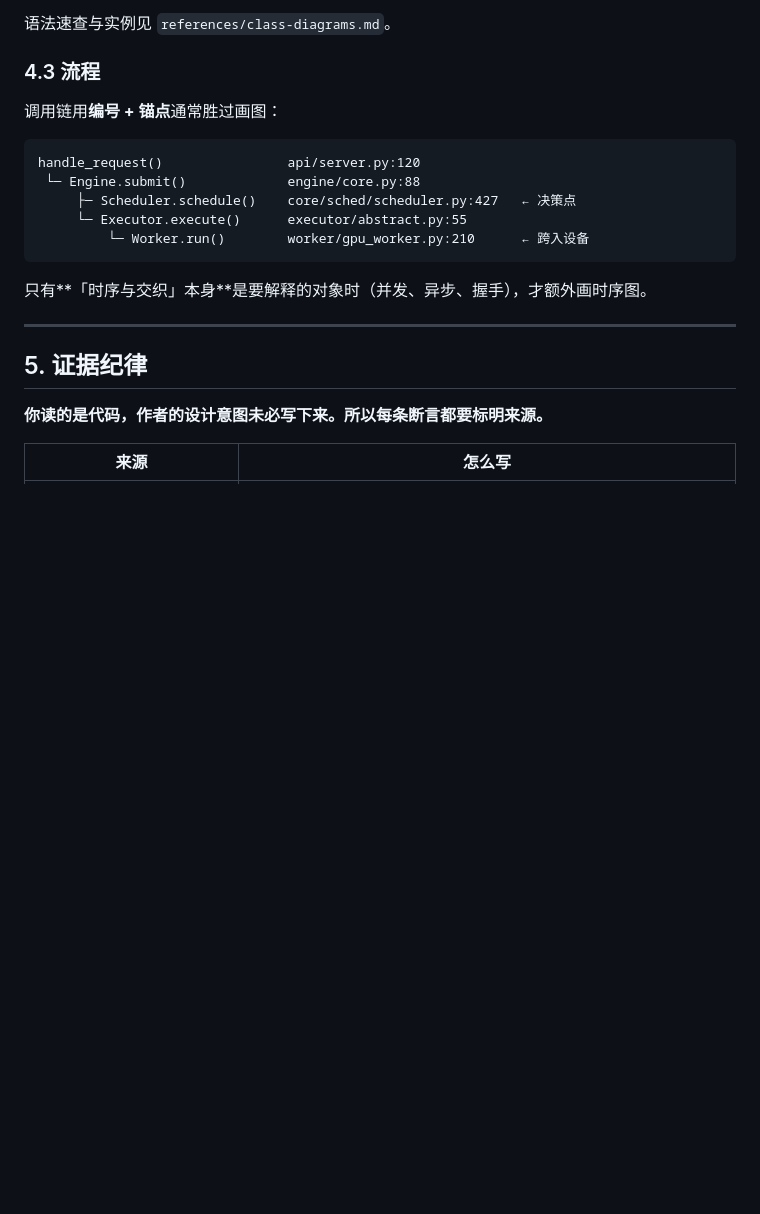
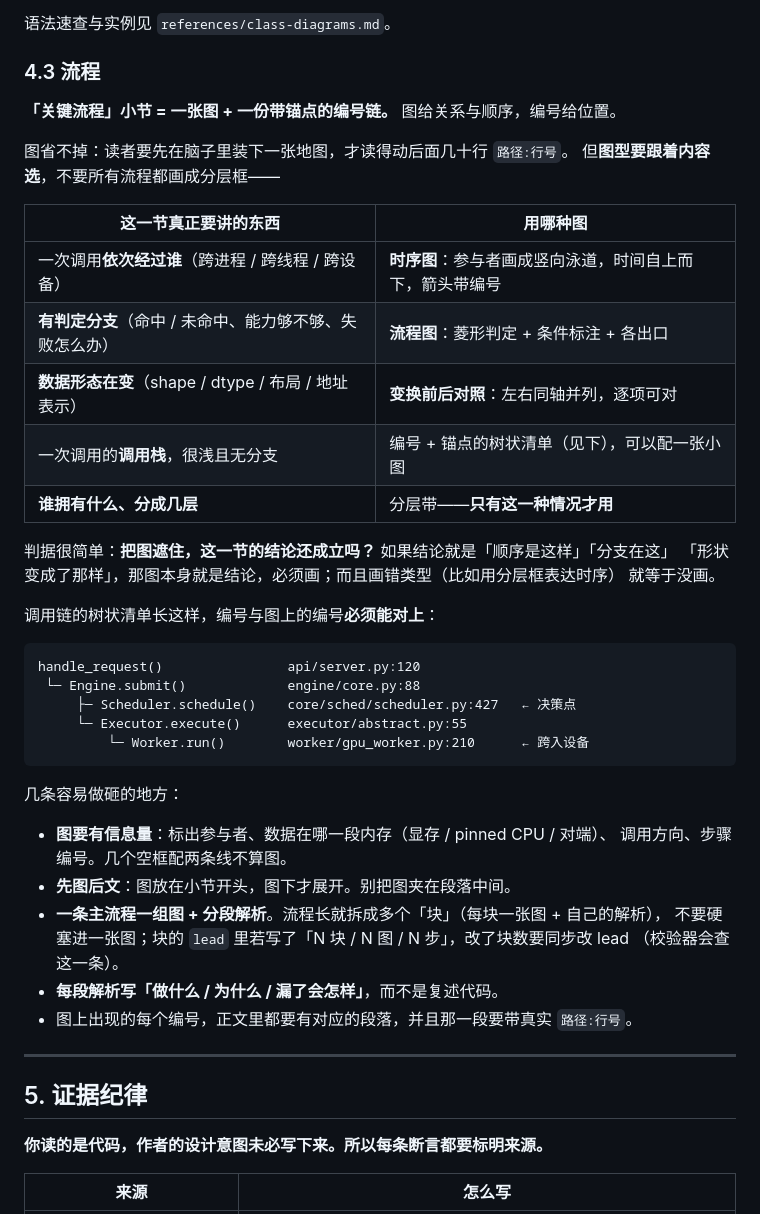
Before and after one commit to newpage1/llm-infra-wiki, a Markdown page: data/SKILL-code-arch-analysis.md, the part around the change. Drawn GitHub-style; blank space fills up the shorter version.

Commit message:
docs(skill): 「关键流程」的图型按内容选，不再说「编号胜过画图」
原来 §4.3 写的是「调用链用编号 + 锚点通常胜过画图，只有时序与交织才额外画时序图」。
这与实际做法和用户的要求都相反：

- 站点里 92 个模块的「关键流程」小节**每一个都有图**；
- 用户明确要求「深度分析和关键模块的流程分析可以不用全都用分层来表示，
  可以通过组件交互图、流程图等方式来做」——也就是说问题不是「要不要画」，
  而是**画错了类型**（什么都画成分层框）。

现在 §4.3 给出一张「这一节要讲什么 → 用哪种图」的对照表：

| 要讲的东西 | 图型 |
|---|---|
| 一次调用依次经过谁 | 时序图（竖向泳道 + 编号箭头） |
| 有判定分支 | 流程图（菱形 + 条件 + 出口） |
| 数据形态在变 | 变换前后对照（左右同轴） |
| 调用栈浅且无分支 | 编号 + 锚点的树状清单 |
| 谁拥有什么、分成几层 | 分层带——只有这一种情况才用 |

并给了判据（遮住图后结论是否还成立）、图必须有信息量（参与者 / 内存段 / 方向 / 编号）、
先图后文、一条主流程可拆多块且 lead 里的条数要同步、每段写「做什么 / 为什么 /
漏了会怎样」、图上每个编号正文里都要有对应段落且带真实锚点。

仓库副本 data/SKILL-code-arch-analysis.md 已同步为逐字节一致。

````diff
--- a/data/SKILL-code-arch-analysis.md
+++ b/data/SKILL-code-arch-analysis.md
@@ -650,7 +650,24 @@ node scripts/check_module.js data/analyses.js lmcache --design
 
 ### 4.3 流程
 
-调用链用**编号 + 锚点**通常胜过画图：
+**「关键流程」小节 = 一张图 + 一份带锚点的编号链。** 图给关系与顺序，编号给位置。
+
+图省不掉：读者要先在脑子里装下一张地图，才读得动后面几十行 `路径:行号`。
+但**图型要跟着内容选**，不要所有流程都画成分层框——
+
+| 这一节真正要讲的东西 | 用哪种图 |
+|---|---|
+| 一次调用**依次经过谁**（跨进程 / 跨线程 / 跨设备） | **时序图**：参与者画成竖向泳道，时间自上而下，箭头带编号 |
+| **有判定分支**（命中 / 未命中、能力够不够、失败怎么办） | **流程图**：菱形判定 + 条件标注 + 各出口 |
+| **数据形态在变**（shape / dtype / 布局 / 地址表示） | **变换前后对照**：左右同轴并列，逐项可对 |
+| 一次调用的**调用栈**，很浅且无分支 | 编号 + 锚点的树状清单（见下），可以配一张小图 |
+| **谁拥有什么、分成几层** | 分层带——**只有这一种情况才用** |
+
+判据很简单：**把图遮住，这一节的结论还成立吗？** 如果结论就是「顺序是这样」「分支在这」
+「形状变成了那样」，那图本身就是结论，必须画；而且画错类型（比如用分层框表达时序）
+就等于没画。
+
+调用链的树状清单长这样，编号与图上的编号**必须能对上**：
 
 ```
 handle_request()                api/server.py:120
@@ -660,7 +677,16 @@ handle_request()                api/server.py:120
          └─ Worker.run()        worker/gpu_worker.py:210      ← 跨入设备
 ```
 
-只有**「时序与交织」本身**是要解释的对象时（并发、异步、握手），才额外画时序图。
+几条容易做砸的地方：
+
+- **图要有信息量**：标出参与者、数据在哪一段内存（显存 / pinned CPU / 对端）、
+  调用方向、步骤编号。几个空框配两条线不算图。
+- **先图后文**：图放在小节开头，图下才展开。别把图夹在段落中间。
+- **一条主流程一组图 + 分段解析**。流程长就拆成多个「块」（每块一张图 + 自己的解析），
+  不要硬塞进一张图；块的 `lead` 里若写了「N 块 / N 图 / N 步」，改了块数要同步改 lead
+  （校验器会查这一条）。
+- **每段解析写「做什么 / 为什么 / 漏了会怎样」**，而不是复述代码。
+- 图上出现的每个编号，正文里都要有对应的段落，并且那一段要带真实 `路径:行号`。
 
 ---
 
````
